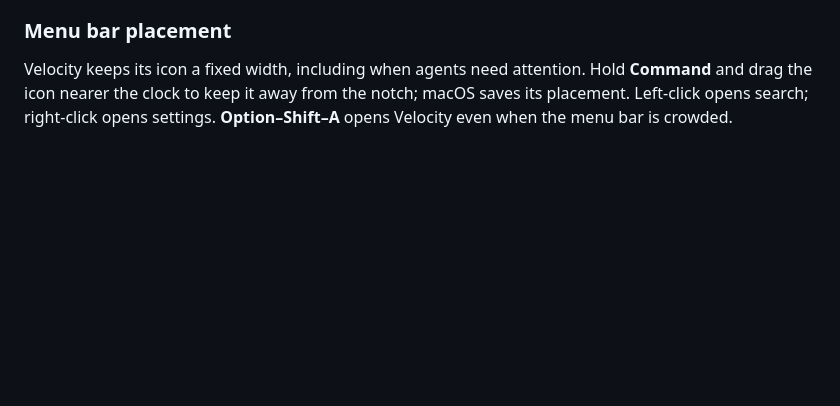
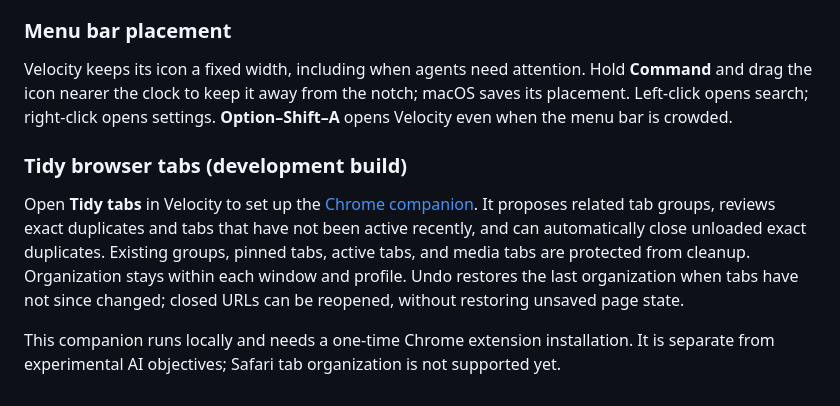
Before and after one commit to magicseth/velocity, a Markdown page: README.md, the part around the change. Rendered like a GitHub page; blank space fills up the shorter version.

Commit message:
Add Chrome tab organizer companion with reviewed cleanup and undo

```diff
--- a/README.md
+++ b/README.md
@@ -112,3 +112,9 @@ Objectives, window grouping, AI grouping, and title-derived agent synopses are d
 ### Menu bar placement
 
 Velocity keeps its icon a fixed width, including when agents need attention. Hold **Command** and drag the icon nearer the clock to keep it away from the notch; macOS saves its placement. Left-click opens search; right-click opens settings. **Option–Shift–A** opens Velocity even when the menu bar is crowded.
+
+### Tidy browser tabs (development build)
+
+Open **Tidy tabs** in Velocity to set up the [Chrome companion](browser-companion/README.md). It proposes related tab groups, reviews exact duplicates and tabs that have not been active recently, and can automatically close unloaded exact duplicates. Existing groups, pinned tabs, active tabs, and media tabs are protected from cleanup. Organization stays within each window and profile. Undo restores the last organization when tabs have not since changed; closed URLs can be reopened, without restoring unsaved page state.
+
+This companion runs locally and needs a one-time Chrome extension installation. It is separate from experimental AI objectives; Safari tab organization is not supported yet.
```
Also changed, not shown: browser-companion/README.md (added, +15 -0 lines), browser-companion/icon.png (added), 16 other files.
